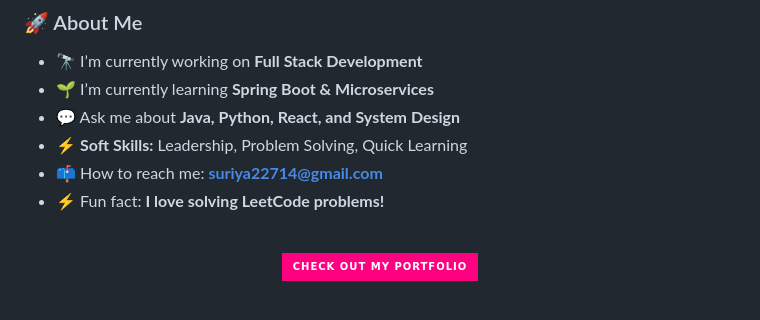
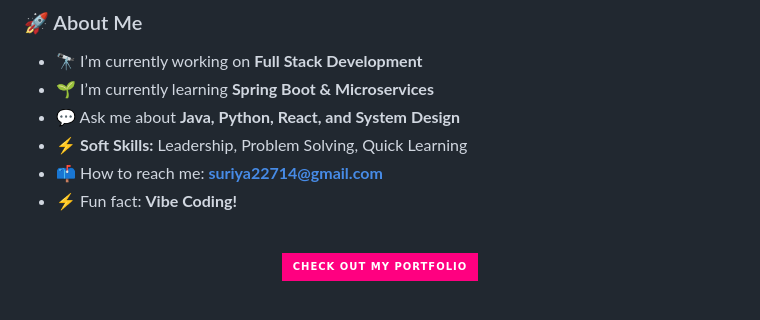
Before and after one commit to SURIYAPRAKASH0212/SURIYAPRAKASH0212, a Markdown page: README.md, the part around the change. Rendered like a GitHub page; badges without logos.

Commit message:
Update fun fact in README.md

```diff
--- a/README.md
+++ b/README.md
@@ -20,7 +20,7 @@
 - 💬 Ask me about **Java, Python, React, and System Design**
 - ⚡ **Soft Skills:** Leadership, Problem Solving, Quick Learning
 - 📫 How to reach me: **[suriya22714@gmail.com](mailto:suriya22714@gmail.com)**
-- ⚡ Fun fact: **I love solving LeetCode problems!**
+- ⚡ Fun fact: **Vibe Coding!**
 
 <br/>
 
```
